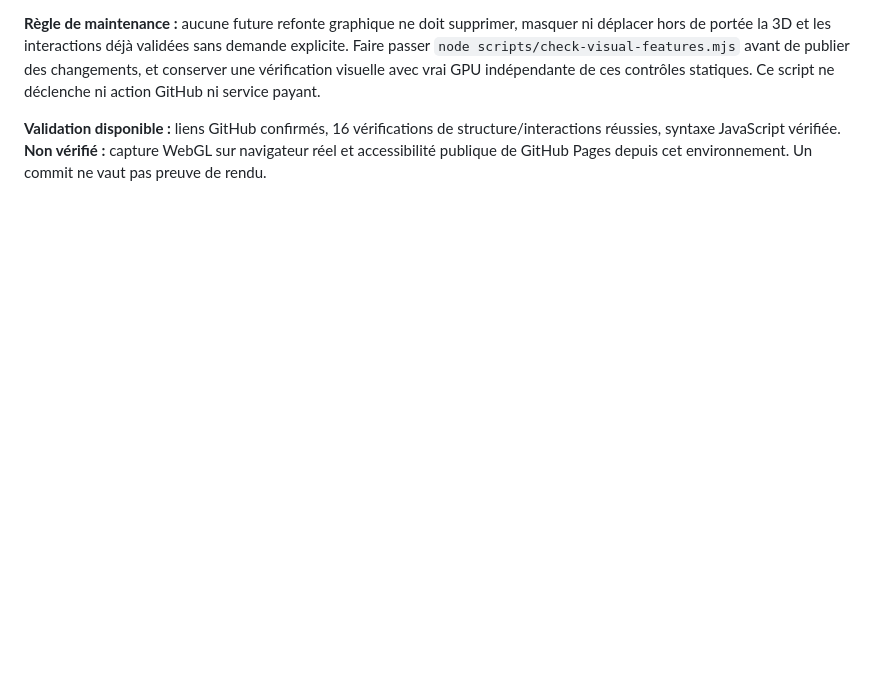
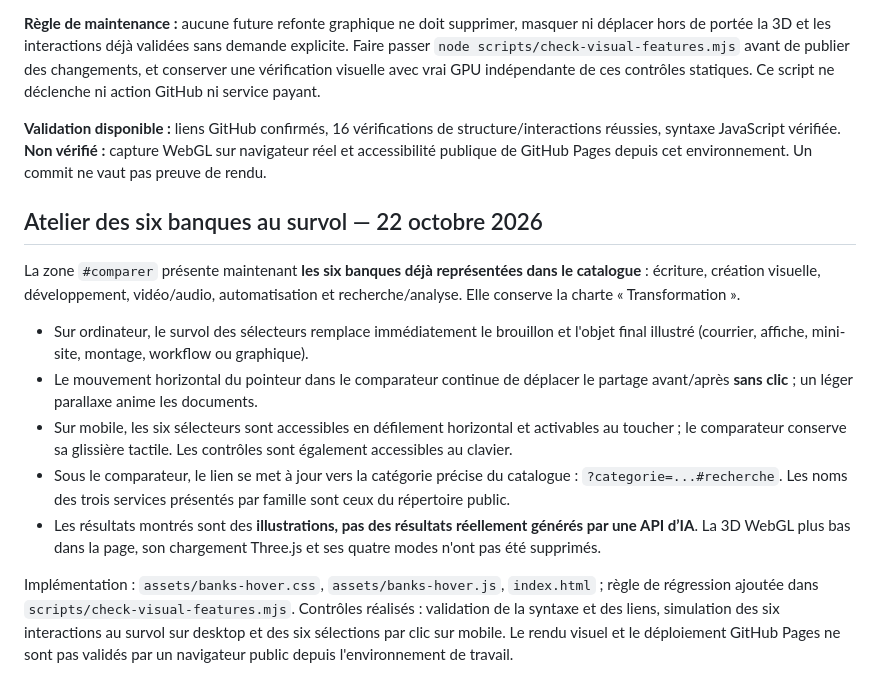
Before and after one commit to cosscoll/Banque-Outils-IA, a Markdown page: README.md, the part around the change. Rendered like a GitHub page; blank space fills up the shorter version.

Commit message:
Document six-bank hover experience and ensure 3D/no-click comparison preservation

```diff
--- a/README.md
+++ b/README.md
@@ -67,3 +67,15 @@ Ces défauts sont corrigés dans `main` :
 **Règle de maintenance :** aucune future refonte graphique ne doit supprimer, masquer ni déplacer hors de portée la 3D et les interactions déjà validées sans demande explicite. Faire passer `node scripts/check-visual-features.mjs` avant de publier des changements, et conserver une vérification visuelle avec vrai GPU indépendante de ces contrôles statiques. Ce script ne déclenche ni action GitHub ni service payant.
 
 **Validation disponible :** liens GitHub confirmés, 16 vérifications de structure/interactions réussies, syntaxe JavaScript vérifiée. **Non vérifié :** capture WebGL sur navigateur réel et accessibilité publique de GitHub Pages depuis cet environnement. Un commit ne vaut pas preuve de rendu.
+
+## Atelier des six banques au survol — 22 octobre 2026
+
+La zone `#comparer` présente maintenant **les six banques déjà représentées dans le catalogue** : écriture, création visuelle, développement, vidéo/audio, automatisation et recherche/analyse. Elle conserve la charte « Transformation ».
+
+- Sur ordinateur, le survol des sélecteurs remplace immédiatement le brouillon et l'objet final illustré (courrier, affiche, mini-site, montage, workflow ou graphique).
+- Le mouvement horizontal du pointeur dans le comparateur continue de déplacer le partage avant/après **sans clic** ; un léger parallaxe anime les documents.
+- Sur mobile, les six sélecteurs sont accessibles en défilement horizontal et activables au toucher ; le comparateur conserve sa glissière tactile. Les contrôles sont également accessibles au clavier.
+- Sous le comparateur, le lien se met à jour vers la catégorie précise du catalogue : `?categorie=...#recherche`. Les noms des trois services présentés par famille sont ceux du répertoire public.
+- Les résultats montrés sont des **illustrations, pas des résultats réellement générés par une API d’IA**. La 3D WebGL plus bas dans la page, son chargement Three.js et ses quatre modes n'ont pas été supprimés.
+
+Implémentation : `assets/banks-hover.css`, `assets/banks-hover.js`, `index.html` ; règle de régression ajoutée dans `scripts/check-visual-features.mjs`. Contrôles réalisés : validation de la syntaxe et des liens, simulation des six interactions au survol sur desktop et des six sélections par clic sur mobile. Le rendu visuel et le déploiement GitHub Pages ne sont pas validés par un navigateur public depuis l'environnement de travail.
```
